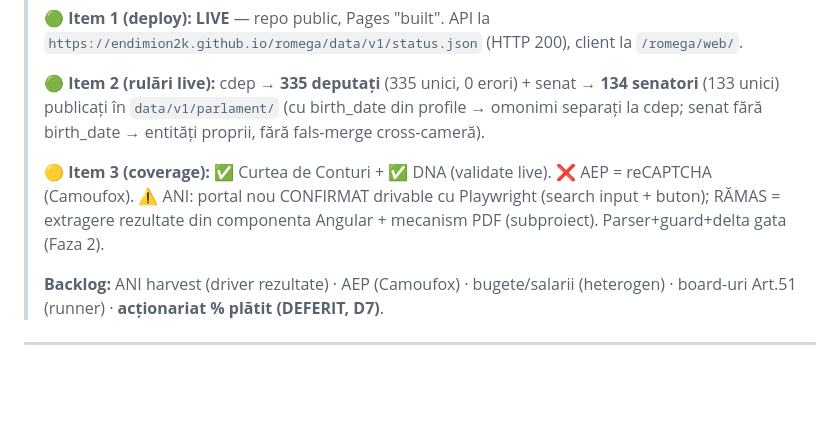
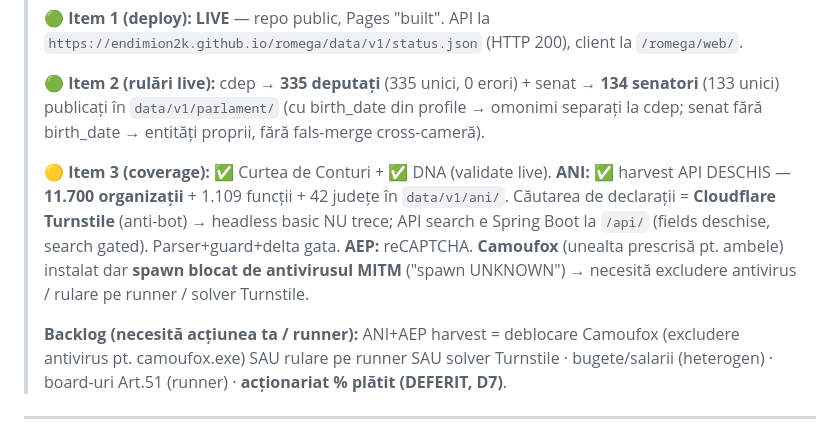
Before and after one commit to Endimion2k/solomonar, a Markdown page: STATE.md, the part around the change. Drawn GitHub-style; blank space fills up the shorter version.

Commit message:
docs(STATE): verdict ANI/AEP — Turnstile/reCAPTCHA + Camoufox blocat de antivirus
ANI search = Cloudflare Turnstile; AEP = reCAPTCHA. Camoufox instalat dar spawn blocat de
antivirusul MITM (spawn UNKNOWN). Deblocare = excludere antivirus camoufox.exe / runner / solver.
ANI open fields harvested (11.700 organizatii) ramane realizarea reala.

Co-Authored-By: Claude Opus 4.8 (1M context) <noreply@anthropic.com>

```diff
--- a/STATE.md
+++ b/STATE.md
@@ -20,11 +20,15 @@ Owner: Cătălin Popa · Ultima actualizare: 2026-06-01
 > (133 unici) publicați în `data/v1/parlament/` (cu birth_date din profile → omonimi separați la cdep;
 > senat fără birth_date → entități proprii, fără fals-merge cross-cameră).
 >
-> **🟡 Item 3 (coverage):** ✅ Curtea de Conturi + ✅ DNA (validate live). ❌ AEP = reCAPTCHA (Camoufox).
-> ⚠️ ANI: portal nou CONFIRMAT drivable cu Playwright (search input + buton); RĂMAS = extragere
-> rezultate din componenta Angular + mecanism PDF (subproiect). Parser+guard+delta gata (Faza 2).
+> **🟡 Item 3 (coverage):** ✅ Curtea de Conturi + ✅ DNA (validate live).
+> **ANI:** ✅ harvest API DESCHIS — **11.700 organizații** + 1.109 funcții + 42 județe în
+> `data/v1/ani/`. Căutarea de declarații = **Cloudflare Turnstile** (anti-bot) → headless basic
+> NU trece; API search e Spring Boot la `/api/` (fields deschise, search gated). Parser+guard+delta gata.
+> **AEP:** reCAPTCHA. **Camoufox** (unealta prescrisă pt. ambele) instalat dar **spawn blocat de
+> antivirusul MITM** ("spawn UNKNOWN") → necesită excludere antivirus / rulare pe runner / solver Turnstile.
 >
-> **Backlog:** ANI harvest (driver rezultate) · AEP (Camoufox) · bugete/salarii (heterogen) ·
+> **Backlog (necesită acțiunea ta / runner):** ANI+AEP harvest = deblocare Camoufox (excludere
+> antivirus pt. camoufox.exe) SAU rulare pe runner SAU solver Turnstile · bugete/salarii (heterogen) ·
 > board-uri Art.51 (runner) · **acționariat % plătit (DEFERIT, D7)**.
 
 ---
```
